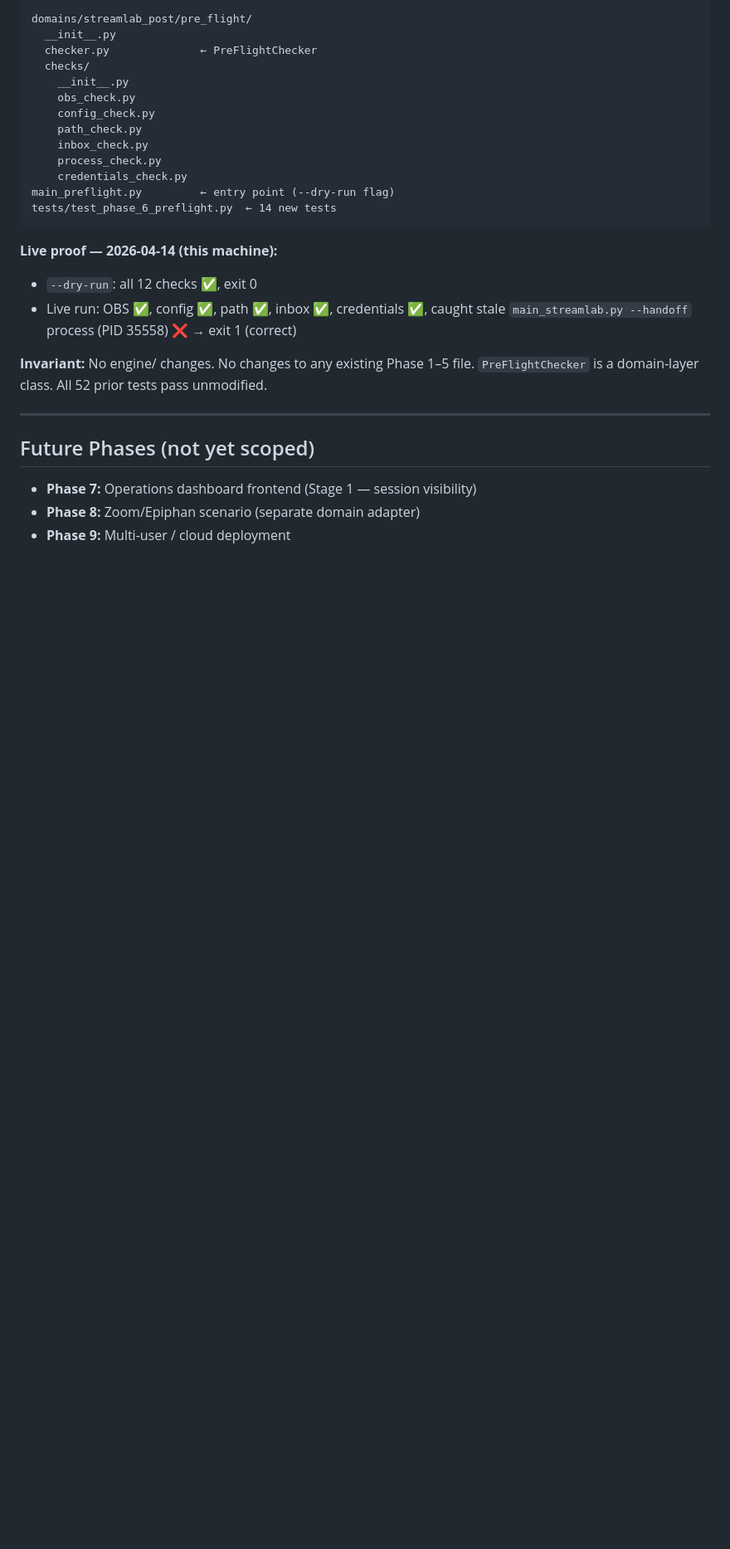
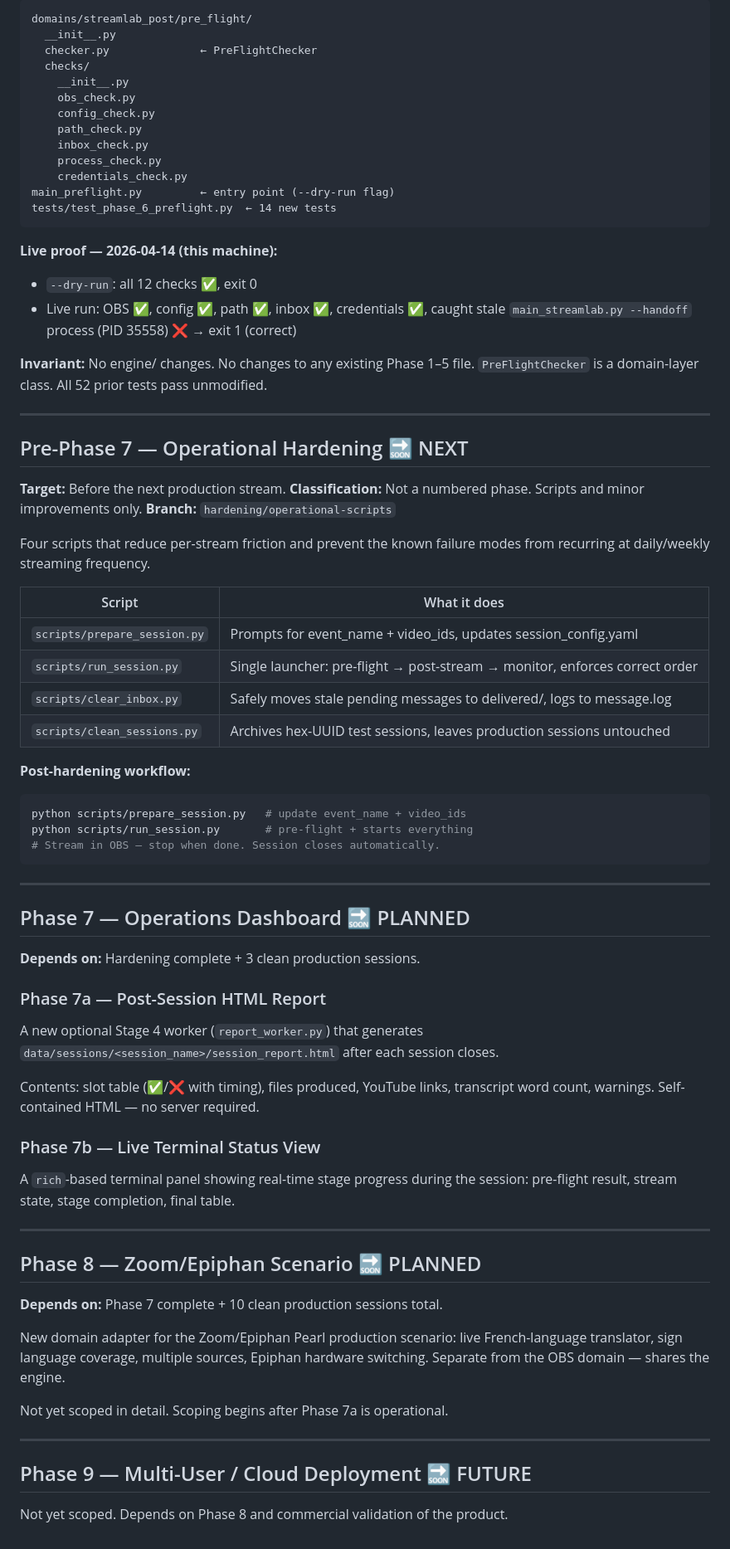
Before and after one commit to LegnaPetiteTour/Miktos-Agentic-System, a Markdown page: docs/ROADMAP.md, the part around the change. Shown at 83% size. GitHub-like rendering; blank space fills up the shorter version.

Commit message:
docs: replace Future Phases stub with scoped roadmap (Pre-7 hardening, Phase 7–9) (#25)

````diff
--- a/docs/ROADMAP.md
+++ b/docs/ROADMAP.md
@@ -299,8 +299,63 @@ tests/test_phase_6_preflight.py  ← 14 new tests
 
 ---
 
-## Future Phases (not yet scoped)
+## Pre-Phase 7 — Operational Hardening 🔜 NEXT
 
-- **Phase 7:** Operations dashboard frontend (Stage 1 — session visibility)
-- **Phase 8:** Zoom/Epiphan scenario (separate domain adapter)
-- **Phase 9:** Multi-user / cloud deployment
+**Target:** Before the next production stream.
+**Classification:** Not a numbered phase. Scripts and minor improvements only.
+**Branch:** `hardening/operational-scripts`
+
+Four scripts that reduce per-stream friction and prevent the known failure modes
+from recurring at daily/weekly streaming frequency.
+
+| Script | What it does |
+|---|---|
+| `scripts/prepare_session.py` | Prompts for event_name + video_ids, updates session_config.yaml |
+| `scripts/run_session.py` | Single launcher: pre-flight → post-stream → monitor, enforces correct order |
+| `scripts/clear_inbox.py` | Safely moves stale pending messages to delivered/, logs to message.log |
+| `scripts/clean_sessions.py` | Archives hex-UUID test sessions, leaves production sessions untouched |
+
+**Post-hardening workflow:**
+
+```bash
+python scripts/prepare_session.py   # update event_name + video_ids
+python scripts/run_session.py       # pre-flight + starts everything
+# Stream in OBS — stop when done. Session closes automatically.
+```
+
+---
+
+## Phase 7 — Operations Dashboard 🔜 PLANNED
+
+**Depends on:** Hardening complete + 3 clean production sessions.
+
+### Phase 7a — Post-Session HTML Report
+
+A new optional Stage 4 worker (`report_worker.py`) that generates
+`data/sessions/<session_name>/session_report.html` after each session closes.
+
+Contents: slot table (✅/❌ with timing), files produced, YouTube links,
+transcript word count, warnings. Self-contained HTML — no server required.
+
+### Phase 7b — Live Terminal Status View
+
+A `rich`-based terminal panel showing real-time stage progress during
+the session: pre-flight result, stream state, stage completion, final table.
+
+---
+
+## Phase 8 — Zoom/Epiphan Scenario 🔜 PLANNED
+
+**Depends on:** Phase 7 complete + 10 clean production sessions total.
+
+New domain adapter for the Zoom/Epiphan Pearl production scenario:
+live French-language translator, sign language coverage, multiple sources,
+Epiphan hardware switching. Separate from the OBS domain — shares the engine.
+
+Not yet scoped in detail. Scoping begins after Phase 7a is operational.
+
+---
+
+## Phase 9 — Multi-User / Cloud Deployment 🔜 FUTURE
+
+Not yet scoped. Depends on Phase 8 and commercial validation of the product.
````
